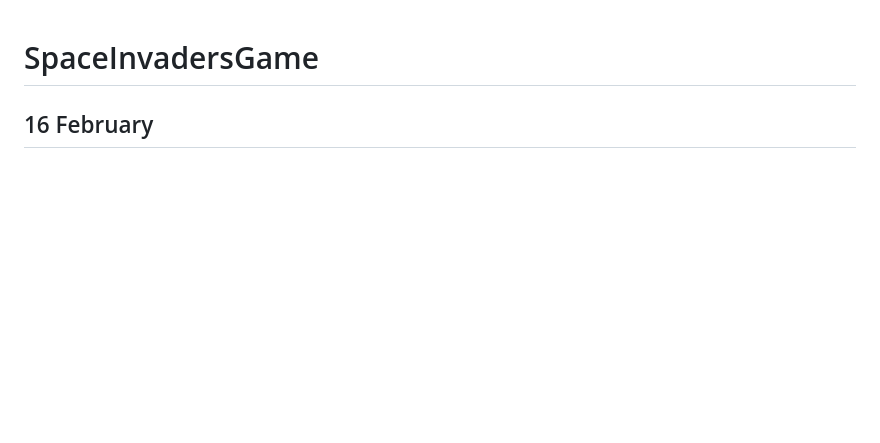
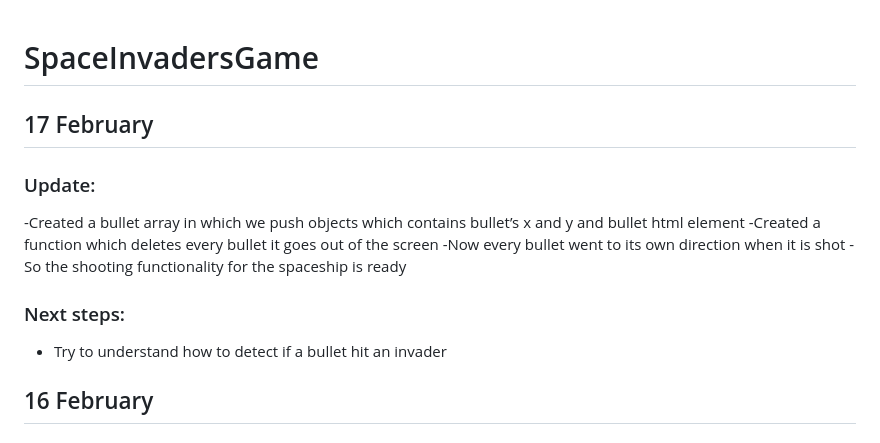
Before and after one commit to kristinasy02/SpaceInvadersGame, a Markdown page: README.md, the part around the change. GitHub-like rendering; blank space fills up the shorter version.

```diff
--- a/README.md
+++ b/README.md
@@ -1,4 +1,14 @@
 # SpaceInvadersGame
+
+## 17 February
+
+### Update:
+-Created a bullet array in which we push objects which contains bullet’s x and y and bullet html element
+-Created a function which deletes every bullet it goes out of the screen
+-Now every bullet went to its own direction when it is shot
+-So the shooting functionality for the spaceship is ready
+### Next steps:
+- Try to understand how to detect if a bullet hit an invader
 
 ## 16 February
 
```
